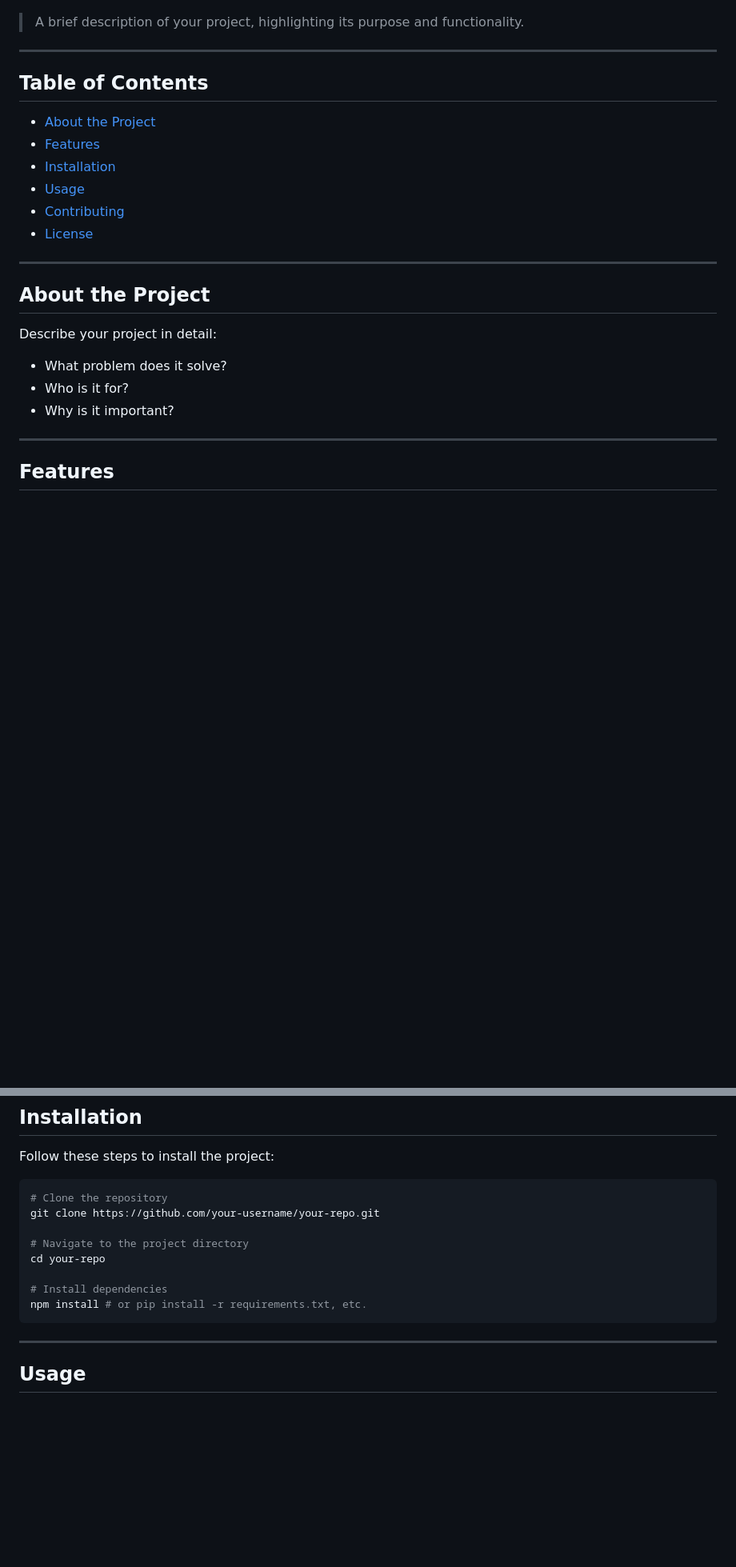
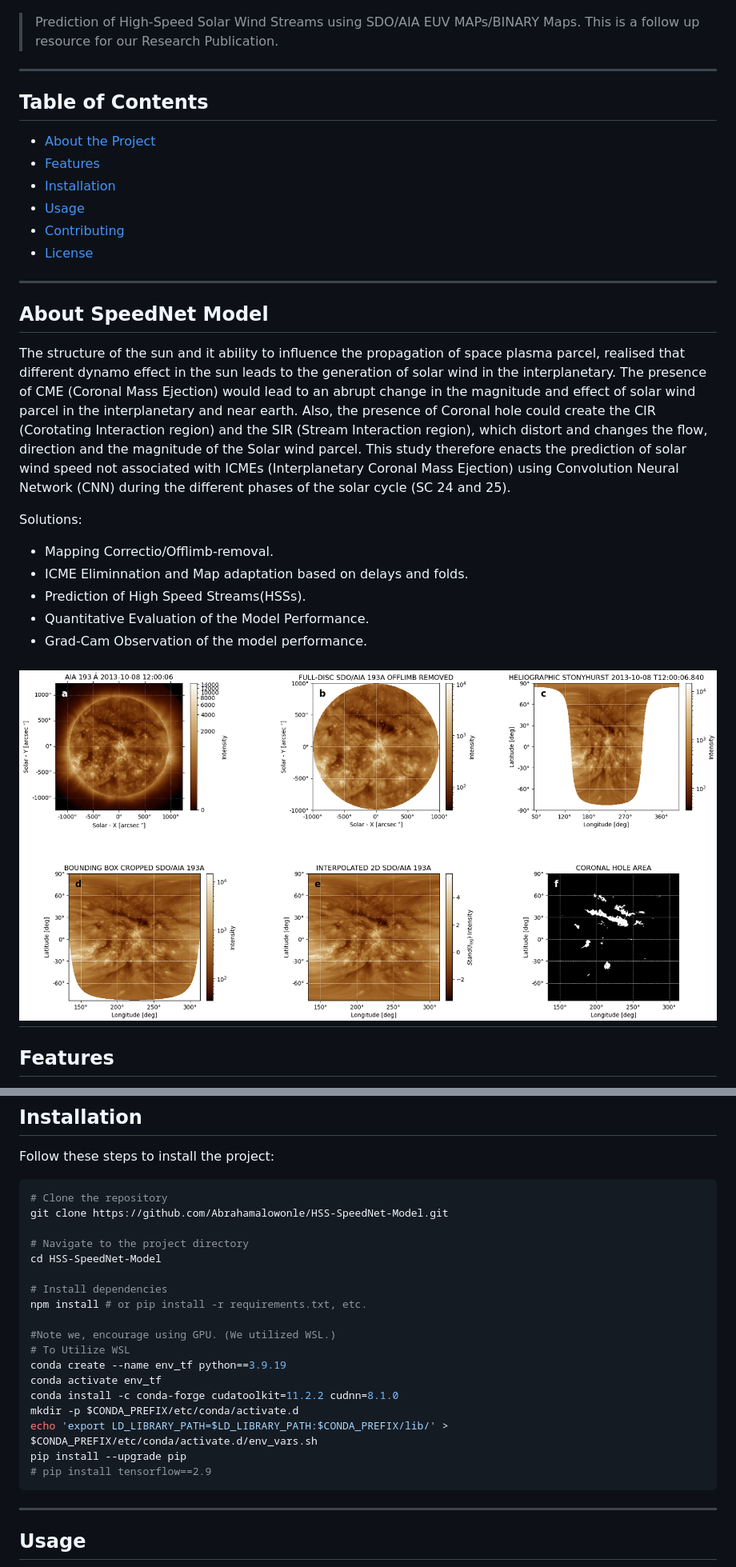
Before and after one commit to Abrahamalowonle/HSS-SpeedNet-Model, a Markdown page: README.md, 2 parts joined by grey strips. Shown at 80% size. Drawn GitHub-style; pictures changed too: Image_processes.png (added); blank space fills up the shorter version.

Commit message:
README Commit

````diff
--- a/README.md
+++ b/README.md
@@ -4,8 +2,8 @@
 
 ![Project Banner](./aia_map.png)
 
-> A brief description of your project, highlighting its purpose and functionality.
-
+> Prediction of High-Speed Solar Wind Streams using SDO/AIA EUV MAPs/BINARY Maps.
+This is a follow up resource for our Research Publication.
 ---
 
 ## Table of Contents
@@ -19,14 +17,19 @@
 
 ---
 
-## About the Project
+## About SpeedNet Model
 
-Describe your project in detail:
+The structure of the sun and it ability to influence the propagation of space plasma parcel, realised that different dynamo effect in the sun leads to the generation of solar wind in the interplanetary. The presence of CME (Coronal Mass Ejection) would lead to an abrupt change in the magnitude and effect of solar wind parcel in the interplanetary and near earth. Also, the presence of Coronal hole could create the CIR (Corotating Interaction region) and the SIR (Stream Interaction region), which distort and changes the flow, direction and the magnitude of the Solar wind parcel. This study therefore enacts the prediction of solar wind speed not associated with ICMEs (Interplanetary Coronal Mass Ejection) using Convolution Neural Network (CNN) during the different phases of the solar cycle (SC 24 and 25).
 
-- What problem does it solve?
-- Who is it for?
-- Why is it important?
+Solutions:
 
+- Mapping Correctio/Offlimb-removal.
+- ICME Eliminnation and Map adaptation based on delays and folds.
+- Prediction of High Speed Streams(HSSs).
+- Quantitative Evaluation of the Model Performance.
+- Grad-Cam Observation of the model performance.
+
+![Project Banner](./Image_processes.png)
 ---
 
 ## Features
@@ -43,15 +46,24 @@ Follow these steps to install the project:
 
 ```bash
 # Clone the repository
-git clone https://github.com/your-username/your-repo.git
+git clone https://github.com/Abrahamalowonle/HSS-SpeedNet-Model.git
 
 # Navigate to the project directory
-cd your-repo
+cd HSS-SpeedNet-Model
 
 # Install dependencies
 npm install # or pip install -r requirements.txt, etc.
+
+#Note we, encourage using GPU. (We utilized WSL.)
+# To Utilize WSL
+conda create --name env_tf python==3.9.19
+conda activate env_tf
+conda install -c conda-forge cudatoolkit=11.2.2 cudnn=8.1.0
+mkdir -p $CONDA_PREFIX/etc/conda/activate.d
+echo 'export LD_LIBRARY_PATH=$LD_LIBRARY_PATH:$CONDA_PREFIX/lib/' > $CONDA_PREFIX/etc/conda/activate.d/env_vars.sh
+pip install --upgrade pip
+# pip install tensorflow==2.9
 ```
-
 ---
 
 ## Usage
````
Also changed, not shown: other parts of README.md (+1 -3 lines).
